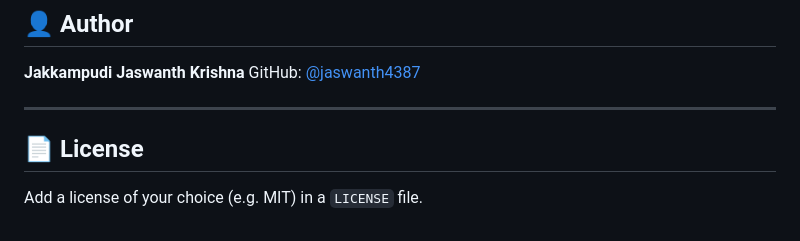
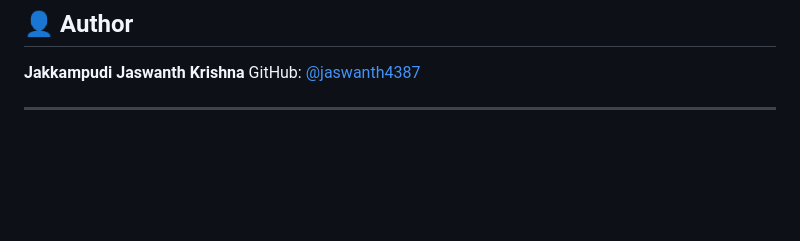
Before and after one commit to jaswanth4387/Phishing_Detection_System, a Markdown page: README.md, the part around the change. GitHub-like rendering; blank space fills up the shorter version.

Commit message:
Remove license section from README
Removed license section and instructions from README.

```diff
--- a/README.md
+++ b/README.md
@@ -165,7 +165,3 @@ Either log in with a superuser, or create a group named `provider` in the Django
 GitHub: [@jaswanth4387](https://github.com/jaswanth4387)
 
 ---
-
-## 📄 License
-
-Add a license of your choice (e.g. MIT) in a `LICENSE` file.
```
